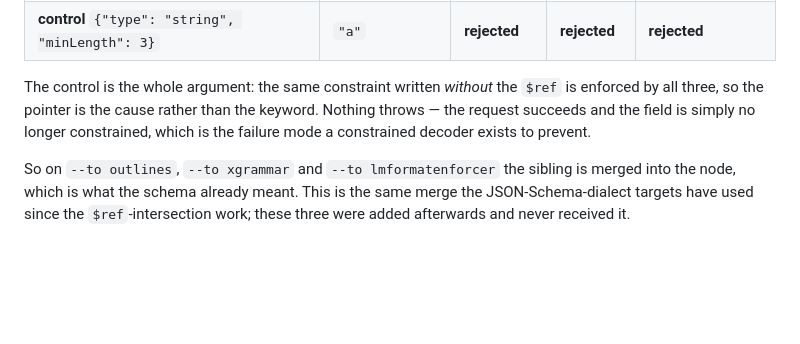
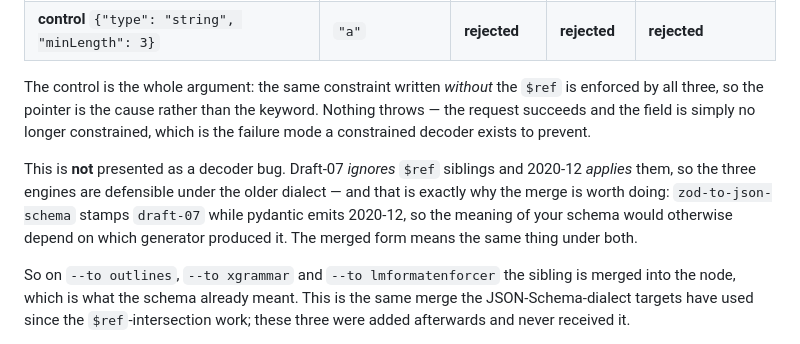
Before and after one commit to percymcn/llm-json-schema, a Markdown page: README.md, the part around the change. Drawn GitHub-style; blank space fills up the shorter version.

Commit message:
docs: state the dialect ambiguity rather than implying a decoder bug
draft-07 ignores $ref siblings, 2020-12 applies them, so the three engines are
defensible under the older dialect. That is the reason to merge, not a reason to
call it a bug: zod stamps draft-07 and pydantic emits 2020-12, so the meaning of
a schema would otherwise depend on its generator.

```diff
--- a/README.md
+++ b/README.md
@@ -704,6 +704,13 @@ The control is the whole argument: the same constraint written *without* the
 keyword. Nothing throws — the request succeeds and the field is simply no longer
 constrained, which is the failure mode a constrained decoder exists to prevent.
 
+This is **not** presented as a decoder bug. Draft-07 *ignores* `$ref` siblings
+and 2020-12 *applies* them, so the three engines are defensible under the older
+dialect — and that is exactly why the merge is worth doing: `zod-to-json-schema`
+stamps `draft-07` while pydantic emits 2020-12, so the meaning of your schema
+would otherwise depend on which generator produced it. The merged form means the
+same thing under both.
+
 So on `--to outlines`, `--to xgrammar` and `--to lmformatenforcer` the sibling is
 merged into the node, which is what the schema already meant. This is the same
 merge the JSON-Schema-dialect targets have used since the `$ref`-intersection
```
